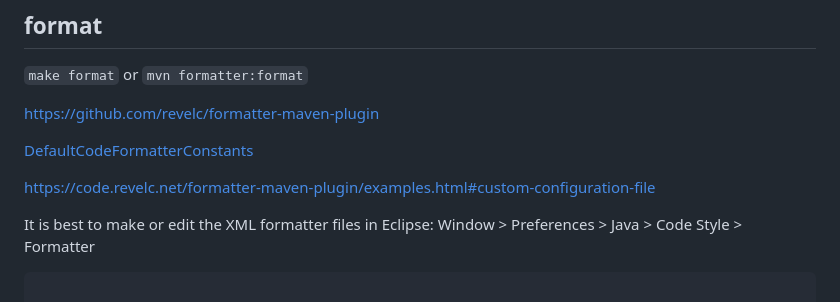
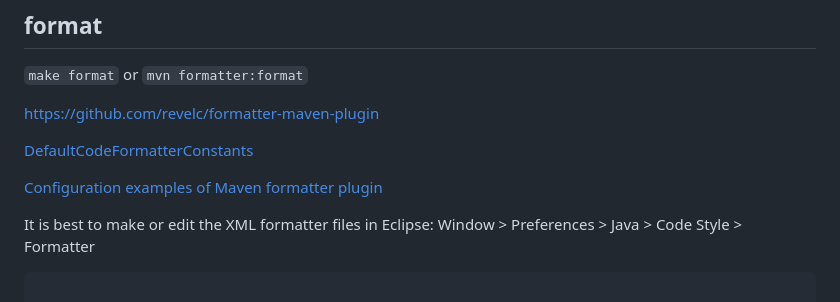
Before and after one commit to Josef-Friedrich/java-boilerplate, a Markdown page: README.md, the part around the change. Drawn GitHub-style.

Commit message:
Formatter

```diff
--- a/README.md
+++ b/README.md
@@ -71,7 +71,7 @@ https://github.com/revelc/formatter-maven-plugin
 
 [DefaultCodeFormatterConstants](https://git.eclipse.org/c/jdt/eclipse.jdt.core.git/tree/org.eclipse.jdt.core/formatter/org/eclipse/jdt/core/formatter/DefaultCodeFormatterConstants.java)
 
-https://code.revelc.net/formatter-maven-plugin/examples.html#custom-configuration-file
+[Configuration examples of Maven formatter plugin](https://code.revelc.net/formatter-maven-plugin/examples.html#custom-configuration-file)
 
 It is best to make or edit the XML formatter files in Eclipse: Window > Preferences > Java > Code Style > Formatter
 
```
